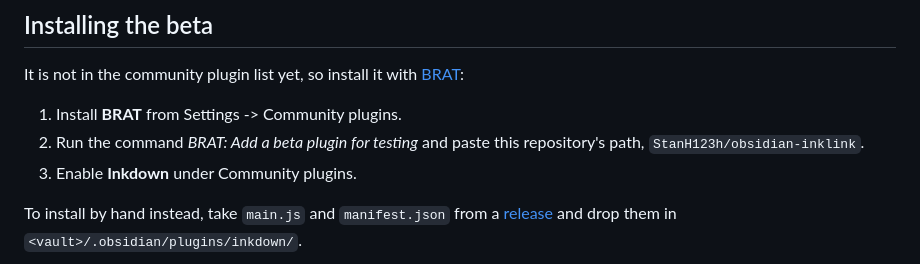
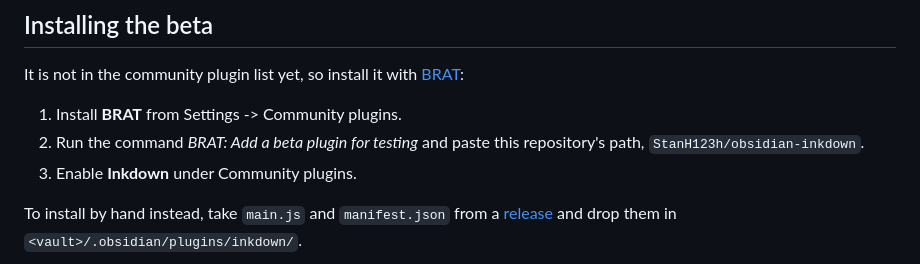
Before and after one commit to StanH123h/obsidian-inkdown, a Markdown page: README.md, the part around the change. GitHub-like rendering.

Commit message:
Point the README at the renamed repository
Co-Authored-By: Claude Opus 5.5 <noreply@anthropic.com>

```diff
--- a/README.md
+++ b/README.md
@@ -97,7 +97,7 @@ It is not in the community plugin list yet, so install it with
 
 1. Install **BRAT** from Settings -> Community plugins.
 2. Run the command *BRAT: Add a beta plugin for testing* and paste this
-   repository's path, `StanH123h/obsidian-inklink`.
+   repository's path, `StanH123h/obsidian-inkdown`.
 3. Enable **Inkdown** under Community plugins.
 
 To install by hand instead, take `main.js` and `manifest.json` from a
```
